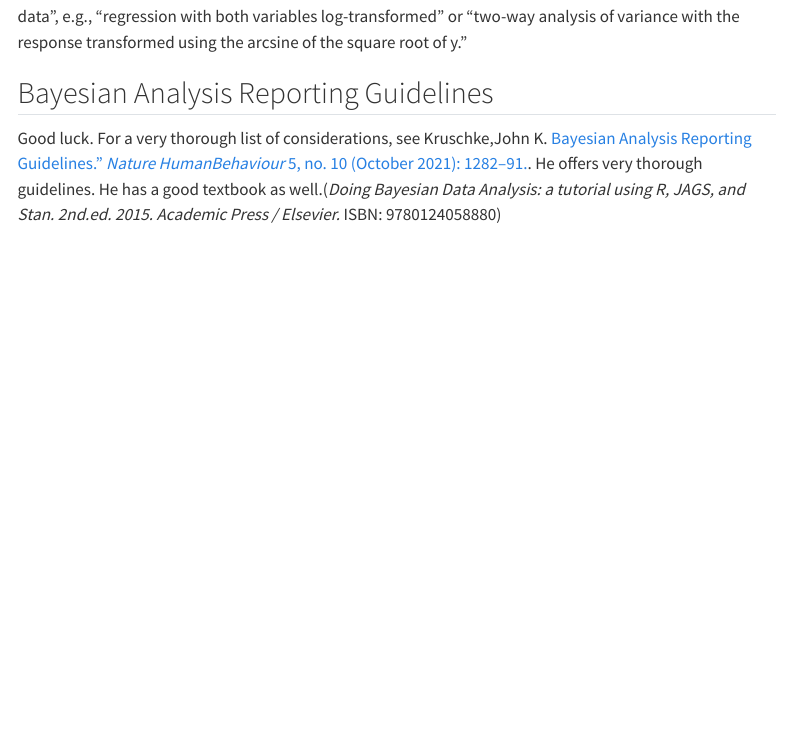
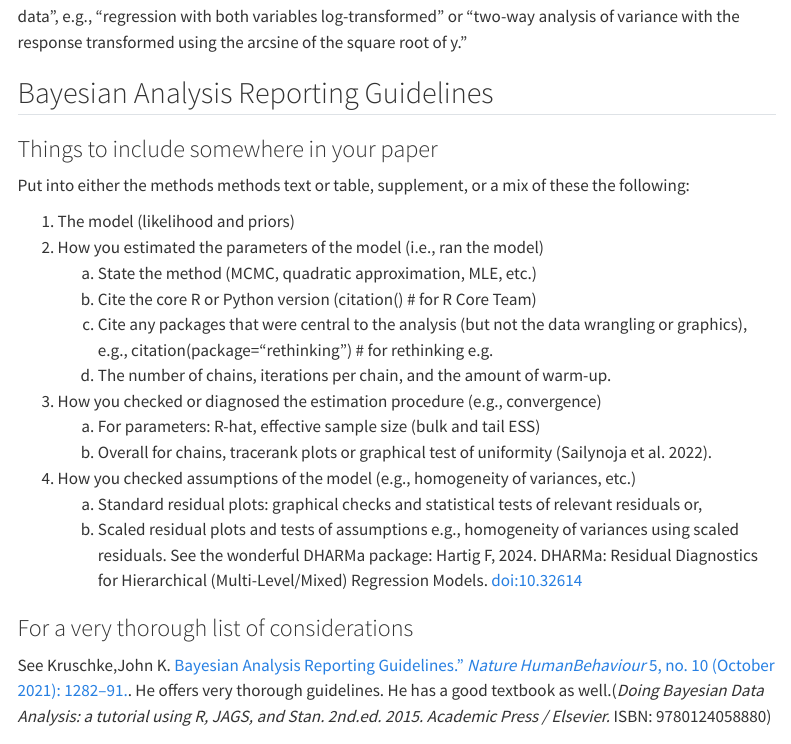
Before and after one commit to HankStevens/reporting_stats, a Quarto document (reporting.qmd): the page in a window 1100 px wide, from 3940 px down. Rendered offline with R 4.5, knitr and Pandoc in place of Quarto, with nearby package versions; menus at the side of the page are left out.

Commit message:
add Bayes reporting help

```diff
--- a/reporting.qmd
+++ b/reporting.qmd
@@ -112,7 +112,26 @@ To the extent possible, explain what you did in computational, statistical, or m
 
 ## Bayesian Analysis Reporting Guidelines
 
-Good luck. For a very thorough list of considerations, see Kruschke,John K. [Bayesian Analysis Reporting Guidelines.” *Nature HumanBehaviour* 5, no. 10 (October 2021): 1282–91.](https://doi.org/10.1038/s41562-021-01177-7). He offers very thorough guidelines. He has a good textbook as well.(*Doing Bayesian Data Analysis: a tutorial using R, JAGS, and Stan. 2nd.ed. 2015. Academic Press / Elsevier.* ISBN: 9780124058880)
+### Things to include somewhere in your paper
+Put into either the methods methods text or table, supplement, or a mix of these the following:
+
+1. The model (likelihood and priors)
+1. How you estimated the parameters of the model (i.e., ran the model)
+   a. State the method (MCMC, quadratic approximation, MLE, etc.)
+   a. Cite the core R or Python version (citation() # for R Core Team)
+   a. Cite any packages that were central to the analysis (but not the data wrangling or graphics), e.g., citation(package=“rethinking”) # for rethinking e.g.
+   a. The number of chains, iterations per chain, and the amount of warm-up.
+1. How you checked or diagnosed the estimation procedure (e.g., convergence)
+   a. For parameters: R-hat, effective sample size (bulk and tail ESS)
+   a. Overall for chains, tracerank plots or graphical test of uniformity (Sailynoja et al. 2022).
+1. How you checked assumptions of the model (e.g., homogeneity of variances, etc.)
+   a. Standard residual plots: graphical checks and statistical tests of relevant residuals or,
+   a. Scaled residual plots and tests of assumptions e.g., homogeneity of variances using scaled residuals. See the wonderful DHARMa package: Hartig F, 2024. DHARMa: Residual Diagnostics for Hierarchical (Multi-Level/Mixed) Regression Models. doi:10.32614
+
+
+### For a very thorough list of considerations
+
+See Kruschke,John K. [Bayesian Analysis Reporting Guidelines.” *Nature HumanBehaviour* 5, no. 10 (October 2021): 1282–91.](https://doi.org/10.1038/s41562-021-01177-7). He offers very thorough guidelines. He has a good textbook as well.(*Doing Bayesian Data Analysis: a tutorial using R, JAGS, and Stan. 2nd.ed. 2015. Academic Press / Elsevier.* ISBN: 9780124058880)
 
 # Citing R and added packages
 
```
Also changed, not shown: docs/search.json, 3 other files.
